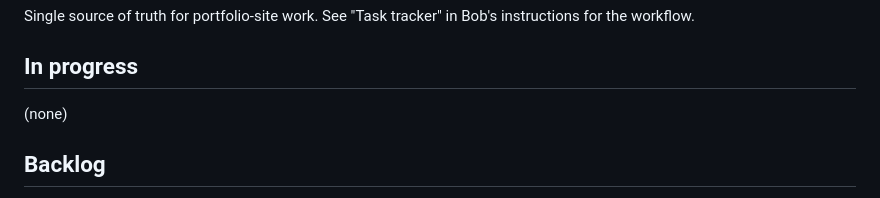
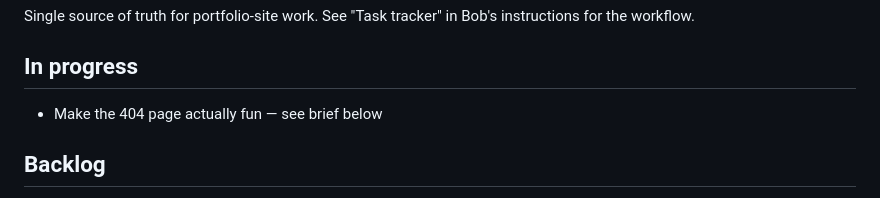
Before and after one commit to TOBI-bot1234/portfolio-site, a Markdown page: TASKS.md, the part around the change. Rendered like a GitHub page.

Commit message:
chore: start task — 404 page fun

```diff
--- a/TASKS.md
+++ b/TASKS.md
@@ -4,7 +4,7 @@ Single source of truth for portfolio-site work. See "Task tracker" in Bob's inst
 
 ## In progress
 
-(none)
+- Make the 404 page actually fun — see brief below
 
 ## Backlog
 
```
